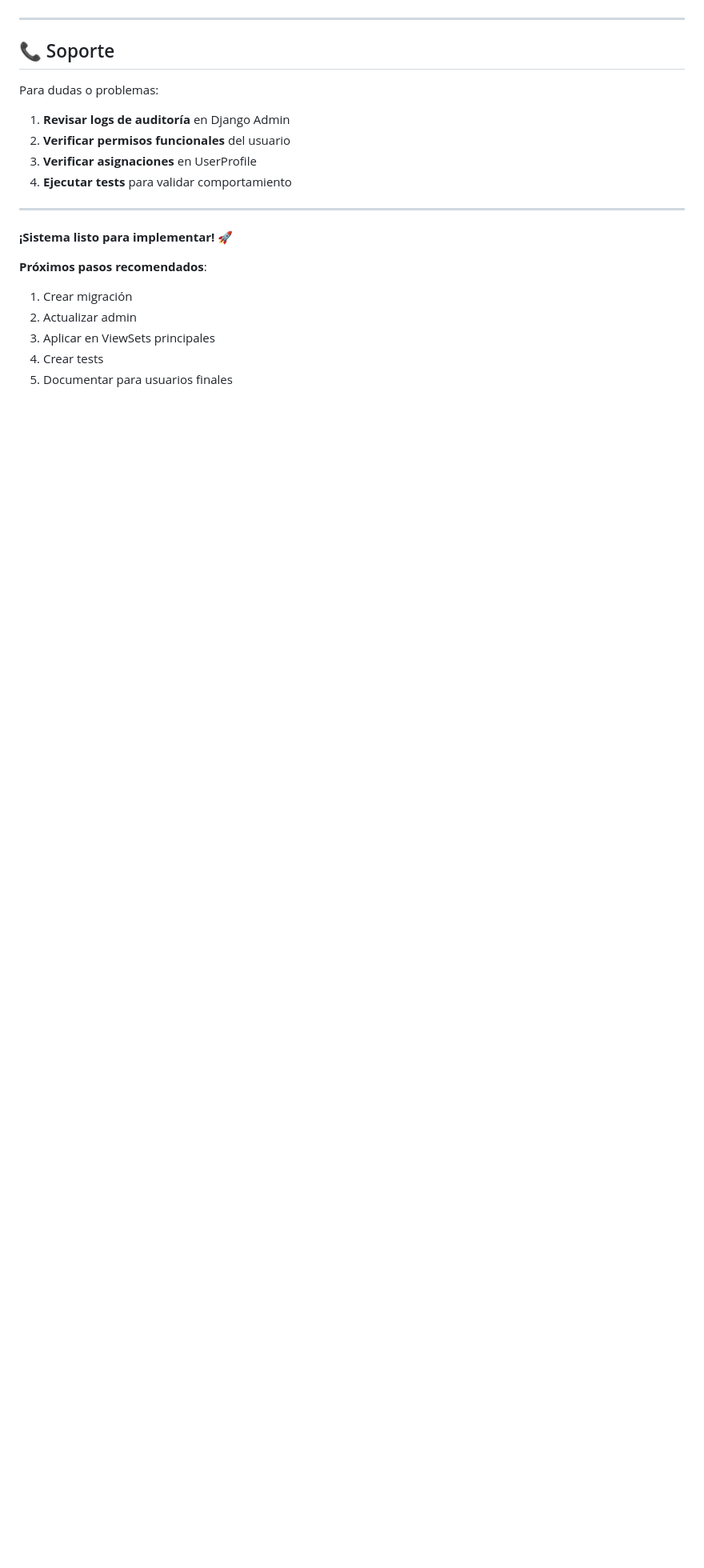
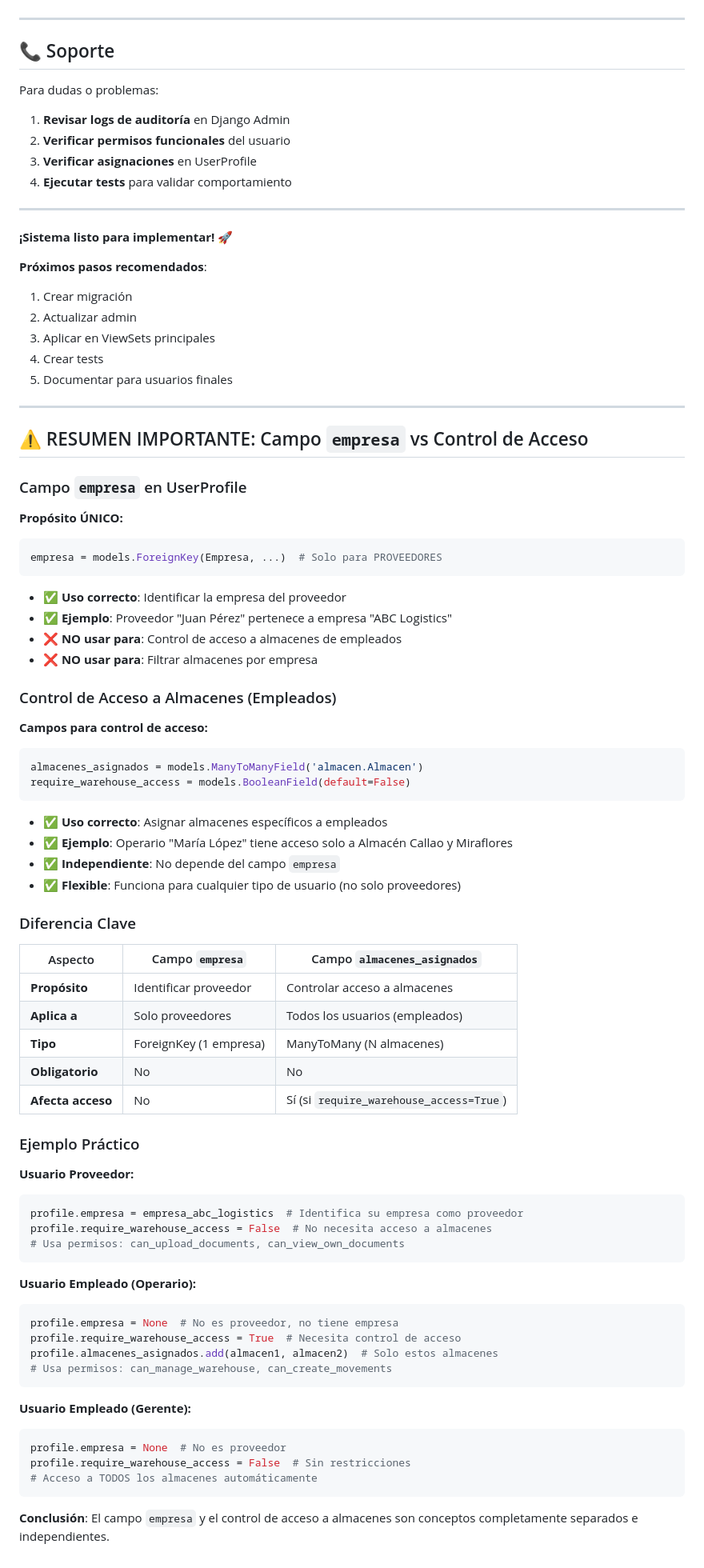
Before and after one commit to EcrDevelopment/backend360_copillot, a Markdown page: ORGANIZATION_WAREHOUSE_PERMISSIONS.md, the part around one of its changes. Shown at 80% size. GitHub-like rendering; blank space fills up the shorter version.

Commit message:
Fix documentation: Clarify empresa field is for suppliers only, not for warehouse access control
Co-authored-by: EcrDevelopment <58279158+EcrDevelopment@users.noreply.github.com>

````diff
--- a/ORGANIZATION_WAREHOUSE_PERMISSIONS.md
+++ b/ORGANIZATION_WAREHOUSE_PERMISSIONS.md
@@ -856,3 +886,68 @@ Para dudas o problemas:
 3. Aplicar en ViewSets principales
 4. Crear tests
 5. Documentar para usuarios finales
+
+---
+
+## ⚠️ RESUMEN IMPORTANTE: Campo `empresa` vs Control de Acceso
+
+### Campo `empresa` en UserProfile
+
+**Propósito ÚNICO:**
+```python
+empresa = models.ForeignKey(Empresa, ...)  # Solo para PROVEEDORES
+```
+
+- ✅ **Uso correcto**: Identificar la empresa del proveedor
+- ✅ **Ejemplo**: Proveedor "Juan Pérez" pertenece a empresa "ABC Logistics"
+- ❌ **NO usar para**: Control de acceso a almacenes de empleados
+- ❌ **NO usar para**: Filtrar almacenes por empresa
+
+### Control de Acceso a Almacenes (Empleados)
+
+**Campos para control de acceso:**
+```python
+almacenes_asignados = models.ManyToManyField('almacen.Almacen')
+require_warehouse_access = models.BooleanField(default=False)
+```
+
+- ✅ **Uso correcto**: Asignar almacenes específicos a empleados
+- ✅ **Ejemplo**: Operario "María López" tiene acceso solo a Almacén Callao y Miraflores
+- ✅ **Independiente**: No depende del campo `empresa`
+- ✅ **Flexible**: Funciona para cualquier tipo de usuario (no solo proveedores)
+
+### Diferencia Clave
+
+| Aspecto | Campo `empresa` | Campo `almacenes_asignados` |
+|---------|----------------|----------------------------|
+| **Propósito** | Identificar proveedor | Controlar acceso a almacenes |
+| **Aplica a** | Solo proveedores | Todos los usuarios (empleados) |
+| **Tipo** | ForeignKey (1 empresa) | ManyToMany (N almacenes) |
+| **Obligatorio** | No | No |
+| **Afecta acceso** | No | Sí (si `require_warehouse_access=True`) |
+
+### Ejemplo Práctico
+
+**Usuario Proveedor:**
+```python
+profile.empresa = empresa_abc_logistics  # Identifica su empresa como proveedor
+profile.require_warehouse_access = False  # No necesita acceso a almacenes
+# Usa permisos: can_upload_documents, can_view_own_documents
+```
+
+**Usuario Empleado (Operario):**
+```python
+profile.empresa = None  # No es proveedor, no tiene empresa
+profile.require_warehouse_access = True  # Necesita control de acceso
+profile.almacenes_asignados.add(almacen1, almacen2)  # Solo estos almacenes
+# Usa permisos: can_manage_warehouse, can_create_movements
+```
+
+**Usuario Empleado (Gerente):**
+```python
+profile.empresa = None  # No es proveedor
+profile.require_warehouse_access = False  # Sin restricciones
+# Acceso a TODOS los almacenes automáticamente
+```
+
+**Conclusión**: El campo `empresa` y el control de acceso a almacenes son conceptos completamente separados e independientes.
````
Also changed, not shown: other parts of ORGANIZATION_WAREHOUSE_PERMISSIONS.md (+59 -29 lines).
